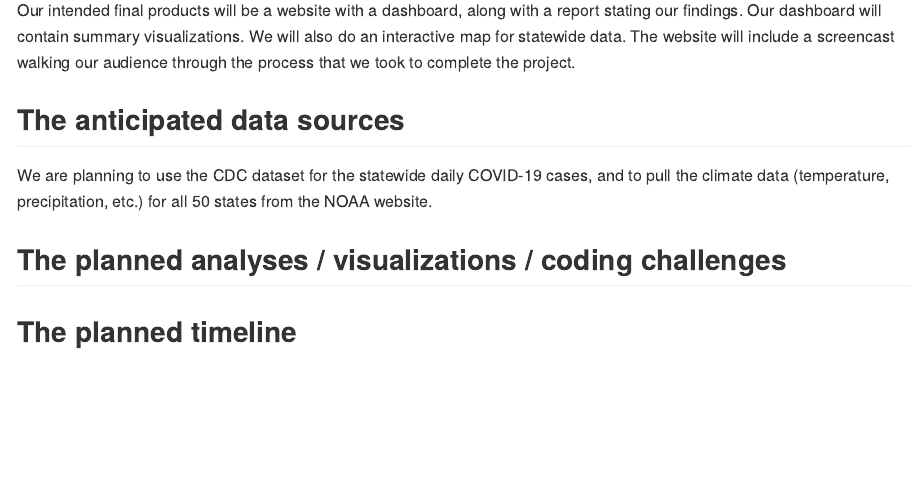
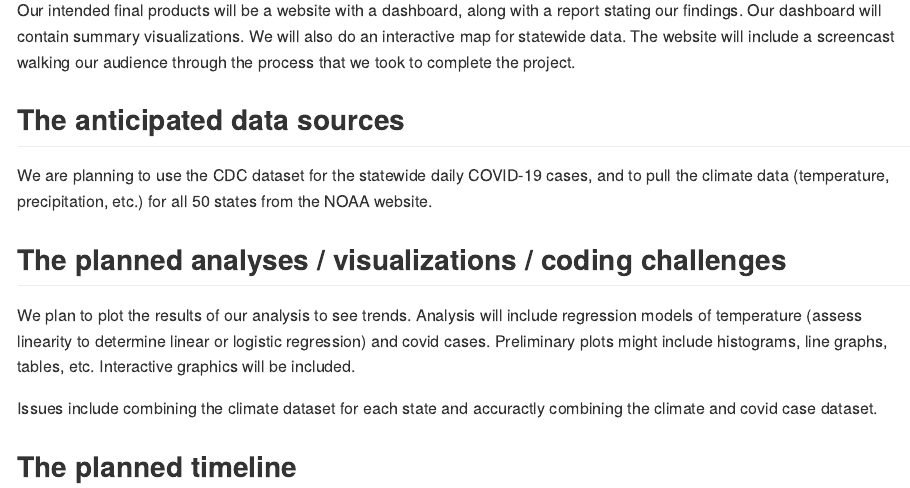
Before and after one commit to mb4650/cactus.ignore, an R Markdown document (p8105_final_project_proposal.Rmd): the page in a window 1100 px wide, from 570 px down. Rendered offline with R 4.5, knitr and Pandoc, with nearby package versions.

Commit message:
Visualizations

```diff
--- a/p8105_final_project_proposal.Rmd
+++ b/p8105_final_project_proposal.Rmd
@@ -27,4 +27,8 @@ We are planning to use the CDC dataset for the statewide daily COVID-19 cases, a
 
 ## The planned analyses / visualizations / coding challenges
 
+We plan to plot the results of our analysis to see trends. Analysis will include regression models of temperature (assess linearity to determine linear or logistic regression) and covid cases. Preliminary plots might include histograms, line graphs, tables, etc. Interactive graphics will be included.
+
+Issues include combining the climate dataset for each state and accuractly combining the climate and covid case dataset.
+
 ## The planned timeline
```
Also changed, not shown: p8105_final_project_proposal.md.
